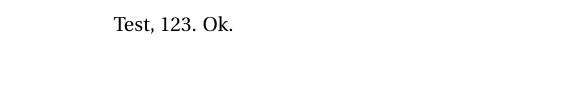
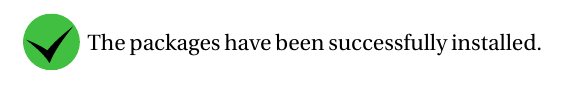
Before and after one commit to novanext/latex-quickref, a LaTeX document (install-packages.tex): part of the page, cut at the place of the change. Compiled offline with pdfLaTeX.

Commit message:
Pimp install-packages.tex

```diff
--- a/install-packages.tex
+++ b/install-packages.tex
@@ -1,4 +1,4 @@
-\documentclass[11pt,a4paper]{article}
+\documentclass[12pt,a5paper]{article}
 
 \usepackage[english]{babel} % proper hyphenation for english
 \usepackage[utf8]{inputenc} % allows typing of non-unicode characters
@@ -9,6 +9,7 @@
 \usepackage{booktabs} % feature for elegant tables with \toprule, \midrule and \bottomrule
 \usepackage{graphicx} % for including figures
 \usepackage{amsmath} % extended mathematics functionality (\eqref{,\text, etc})
+\usepackage{physics}
 \usepackage[separate-uncertainty=true]{siunitx} % correct typesetting of numbers and units
 
 \usepackage{todonotes} % allows you to insert 'todo' annotations
@@ -28,6 +29,7 @@
 
 \begin{document}
 
-Test, 123. Ok.
+\raisebox{-.35\height}{\includegraphics[width=1cm]{checkmark}}
+~The packages have been successfully installed.
 
 \end{document}
```
Also changed, not shown: checkmark.pdf (added).
